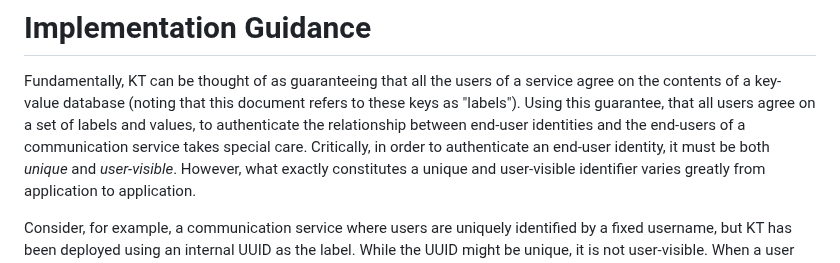
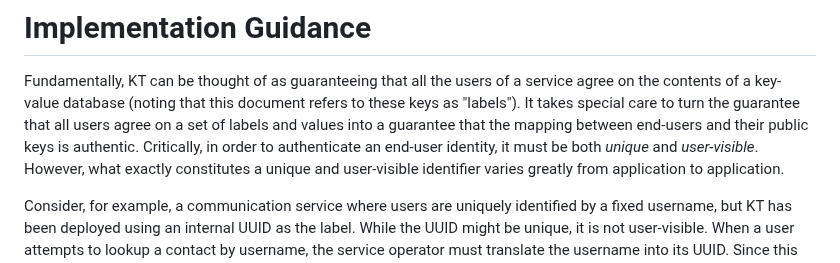
Before and after one commit to ietf-wg-keytrans/draft-arch, a Markdown page: draft-ietf-keytrans-architecture.md, the part around the change. GitHub-like rendering.

```diff
--- a/draft-ietf-keytrans-architecture.md
+++ b/draft-ietf-keytrans-architecture.md
@@ -783,10 +783,10 @@ number.
 
 Fundamentally, KT can be thought of as guaranteeing that all the users of a
 service agree on the contents of a key-value database (noting that this document
-refers to these keys as "labels"). Using this guarantee,
-that all users agree on a set of labels and values, to authenticate the
-relationship between end-user identities and the end-users of a communication
-service takes special care. Critically, in order to authenticate an end-user
+refers to these keys as "labels"). It takes special care to turn the guarantee
+that all users agree on a set of labels and values into a guarantee that the
+mapping between end-users and their public keys is authentic.
+Critically, in order to authenticate an end-user
 identity, it must be both *unique* and *user-visible*. However, what exactly
 constitutes a unique and user-visible identifier varies greatly from application
 to application.
```
